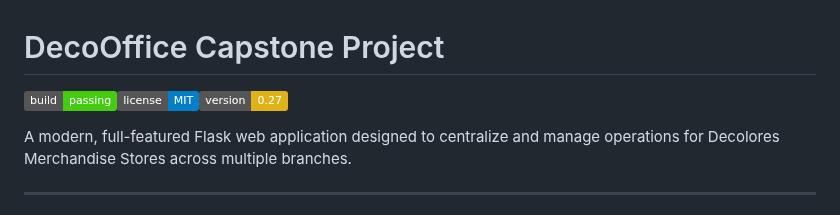
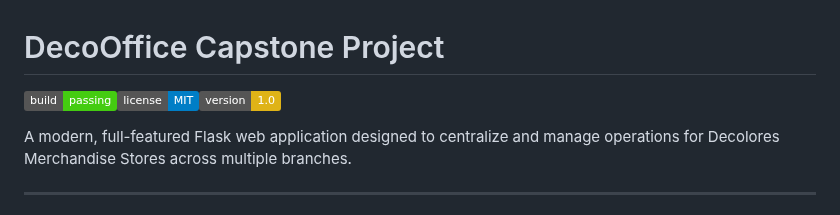
Before and after one commit to AlT4lR/CapstoneMalala, a Markdown page: README.md, the part around the change. GitHub-like rendering; badges without logos.

```diff
--- a/README.md
+++ b/README.md
@@ -1,6 +1,6 @@
 # DecoOffice Capstone Project
 
-![Build Status](https://img.shields.io/badge/build-passing-brightgreen)![License](https://img.shields.io/badge/license-MIT-blue)![Version](https://img.shields.io/badge/version-0.27-yellow)
+![Build Status](https://img.shields.io/badge/build-passing-brightgreen)![License](https://img.shields.io/badge/license-MIT-blue)![Version](https://img.shields.io/badge/version-1.0-yellow)
 
 A modern, full-featured Flask web application designed to centralize and manage operations for Decolores Merchandise Stores across multiple branches.
 
```
